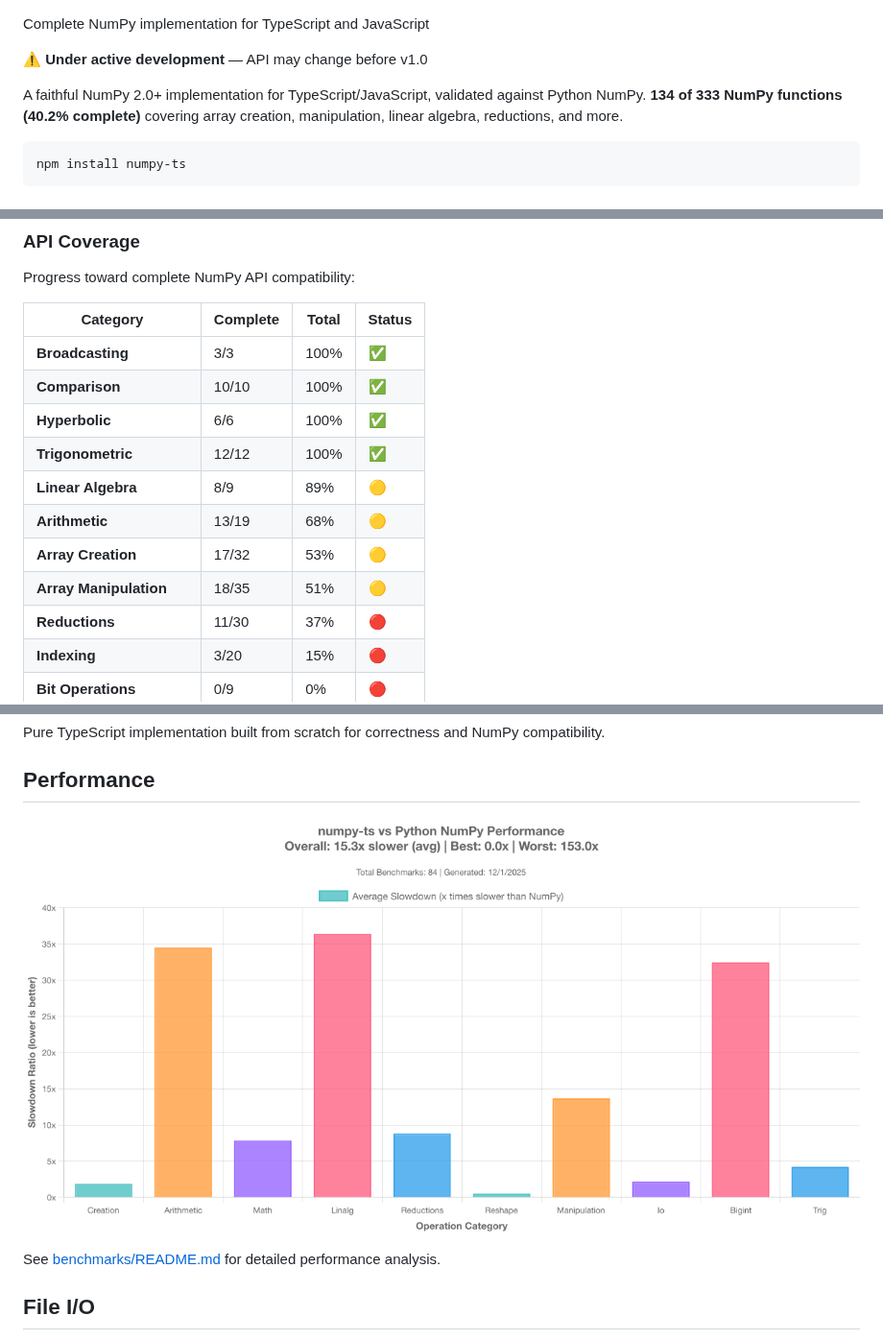
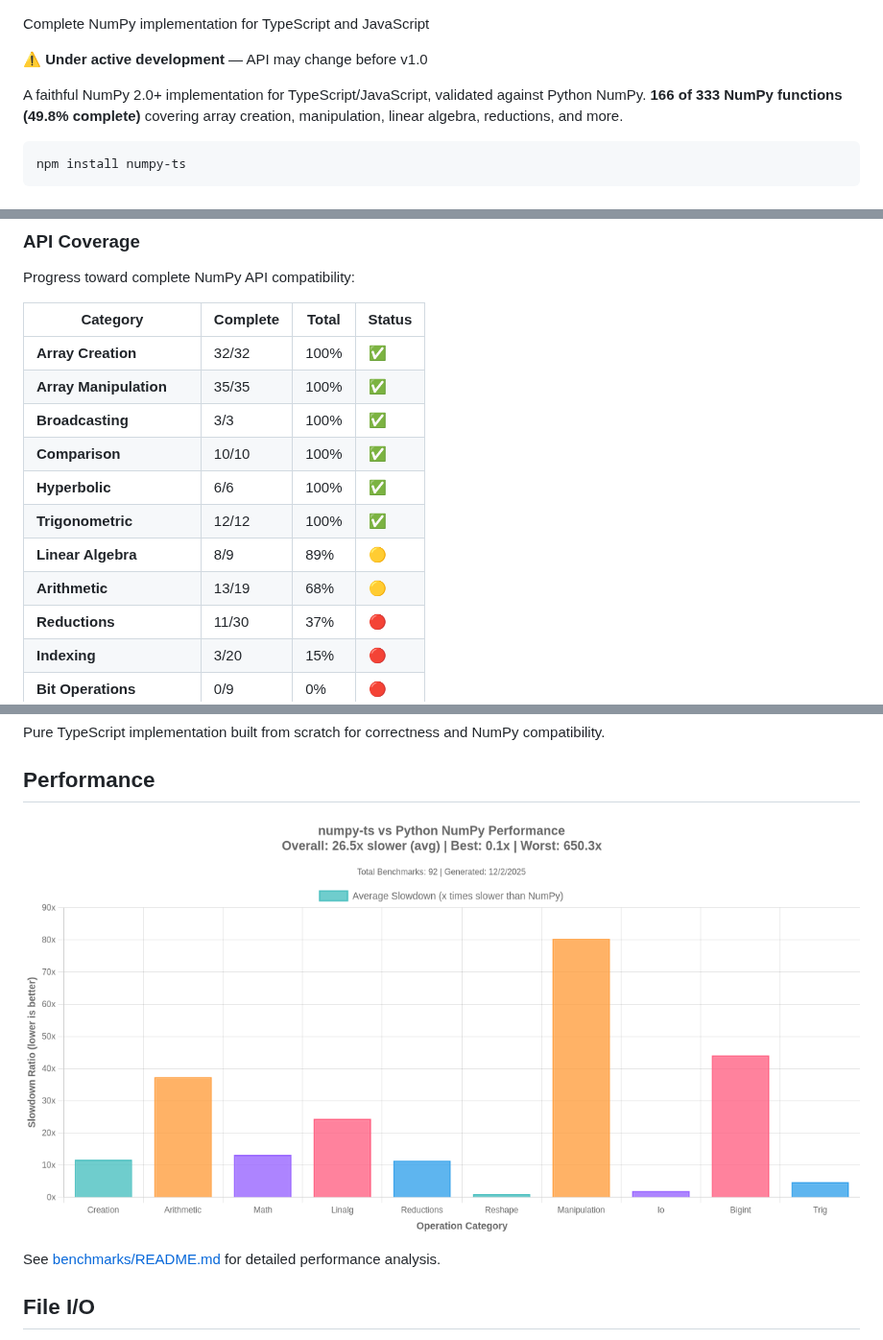
Before and after one commit to dupontcyborg/numpy-js, a Markdown page: README.md, 3 parts joined by grey strips. Shown at 96% size. Rendered like a GitHub page; pictures changed too: benchmarks/results/plots/latest.png.

````diff
--- a/README.md
+++ b/README.md
@@ -18,7 +18,7 @@ Complete NumPy implementation for TypeScript and JavaScript
 
 **⚠️ Under active development** — API may change before v1.0
 
-A faithful NumPy 2.0+ implementation for TypeScript/JavaScript, validated against Python NumPy. **134 of 333 NumPy functions (40.2% complete)** covering array creation, manipulation, linear algebra, reductions, and more.
+A faithful NumPy 2.0+ implementation for TypeScript/JavaScript, validated against Python NumPy. **166 of 333 NumPy functions (49.8% complete)** covering array creation, manipulation, linear algebra, reductions, and more.
 
 ```bash
 npm install numpy-ts
@@ -64,14 +64,14 @@ Progress toward complete NumPy API compatibility:
 
 | Category | Complete | Total | Status |
 |----------|----------|-------|--------|
+| **Array Creation** | 32/32 | 100% | ✅ |
+| **Array Manipulation** | 35/35 | 100% | ✅ |
 | **Broadcasting** | 3/3 | 100% | ✅ |
 | **Comparison** | 10/10 | 100% | ✅ |
 | **Hyperbolic** | 6/6 | 100% | ✅ |
 | **Trigonometric** | 12/12 | 100% | ✅ |
 | **Linear Algebra** | 8/9 | 89% | 🟡 |
 | **Arithmetic** | 13/19 | 68% | 🟡 |
-| **Array Creation** | 17/32 | 53% | 🟡 |
-| **Array Manipulation** | 18/35 | 51% | 🟡 |
 | **Reductions** | 11/30 | 37% | 🔴 |
 | **Indexing** | 3/20 | 15% | 🔴 |
 | **Bit Operations** | 0/9 | 0% | 🔴 |
````
Also changed, not shown: other parts of README.md (+2 -2 lines), 12 other files.
